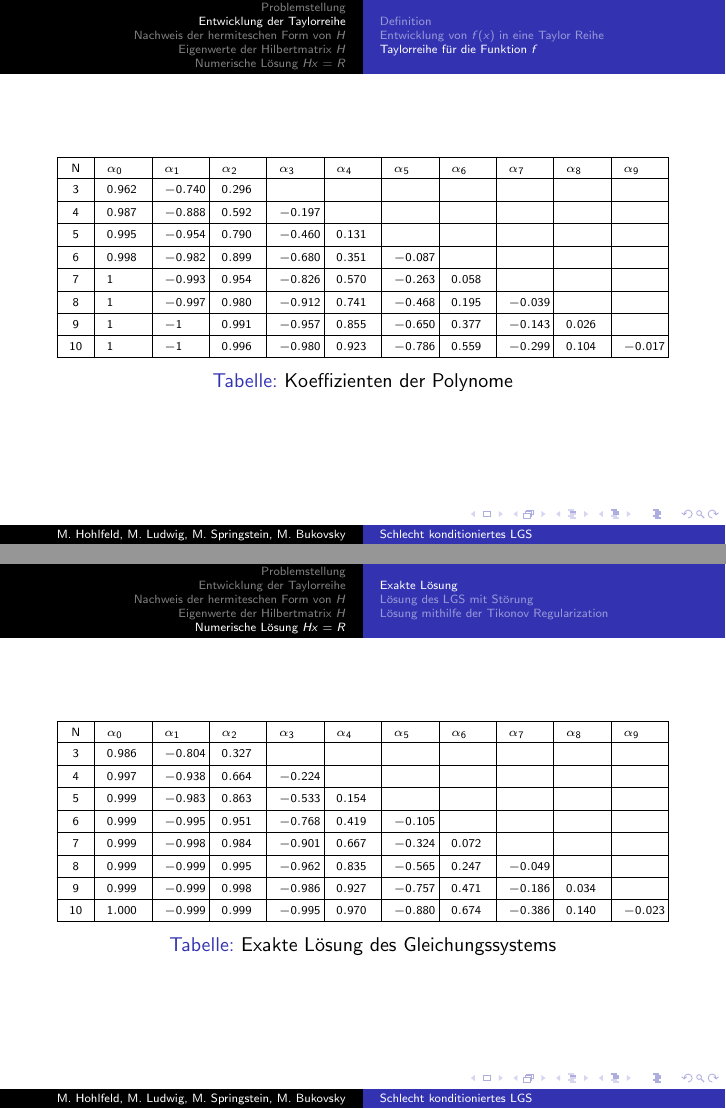
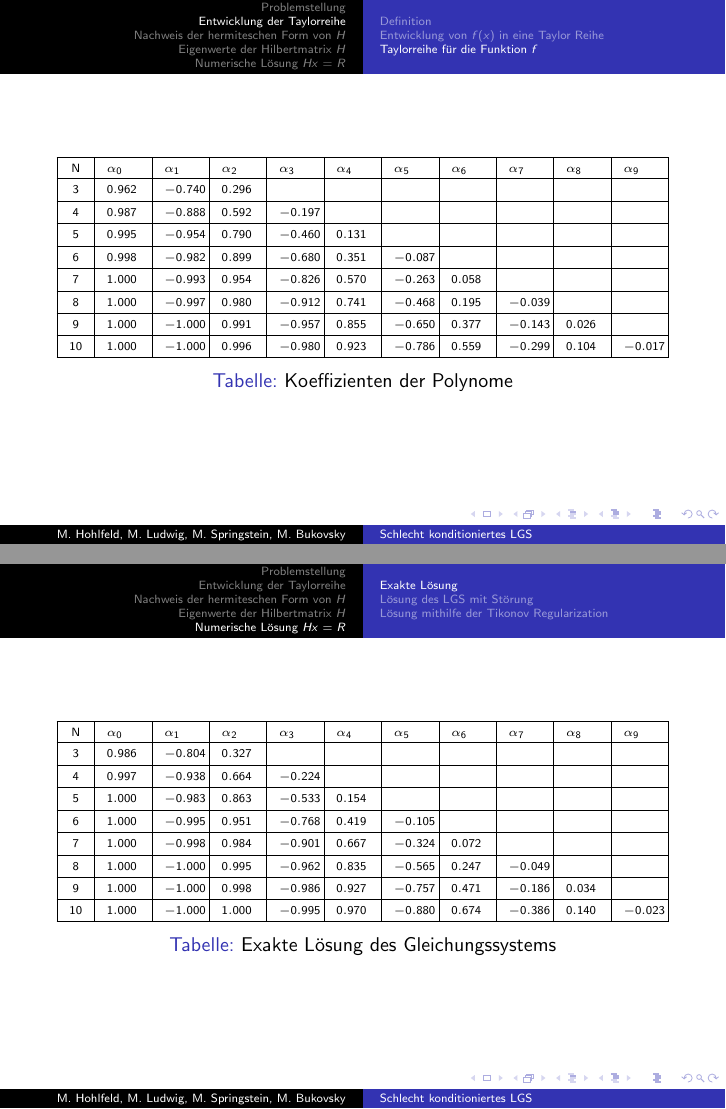
Before and after one commit to befedo/numa, LaTeX slides (doc/prasentation.tex): pages 8 and 12 of 16, joined at a grey line. Compiled offline with pdfLaTeX.

Commit message:
Tikhonov korrigiert. Finale Präsentation.

```diff
--- a/doc/prasentation.tex
+++ b/doc/prasentation.tex
@@ -117,10 +117,10 @@
         4 & $0.987$ & $-0.888$ & $0.592$ & $-0.197$ &&&&&& \\\hline
         5 & $0.995$ & $-0.954$ & $0.790$ & $-0.460$ & $0.131$ &&&&& \\\hline
         6 & $0.998$ & $-0.982$ & $0.899$ & $-0.680$ & $0.351$ & $-0.087$ &&&& \\\hline
-        7 & $1$ & $-0.993$ & $0.954$ & $-0.826$ & $0.570$ & $-0.263$ & $0.058$ &&& \\\hline
-        8 & $1$ & $-0.997$ & $0.980$ & $-0.912$ & $0.741$ & $-0.468$ & $0.195$ & $-0.039$ && \\\hline
-        9 & $1$ & $-1$ & $0.991$ & $-0.957$ & $0.855$ & $-0.650$ & $0.377$ & $-0.143$ & $0.026$ & \\\hline
-        10& $1$ & $-1$ & $0.996$ & $-0.980$ & $0.923$ & $-0.786$ & $0.559$ & $-0.299$ & $0.104$ & $-0.017$ \\\hline
+        7 & $1.000$ & $-0.993$ & $0.954$ & $-0.826$ & $0.570$ & $-0.263$ & $0.058$ &&& \\\hline
+        8 & $1.000$ & $-0.997$ & $0.980$ & $-0.912$ & $0.741$ & $-0.468$ & $0.195$ & $-0.039$ && \\\hline
+        9 & $1.000$ & $-1.000$ & $0.991$ & $-0.957$ & $0.855$ & $-0.650$ & $0.377$ & $-0.143$ & $0.026$ & \\\hline
+        10& $1.000$ & $-1.000$ & $0.996$ & $-0.980$ & $0.923$ & $-0.786$ & $0.559$ & $-0.299$ & $0.104$ & $-0.017$ \\\hline
     \end{tabularx}
     \caption{Koeffizienten der Polynome}
     \end{table}
@@ -210,12 +210,12 @@
         N & $\alpha_0$&$\alpha_1$&$\alpha_2$&$\alpha_3$&$\alpha_4$&$\alpha_5$&$\alpha_6$&$\alpha_7$&$\alpha_8$&$\alpha_9$ \\\hline
         3 & $0.986$ & $-0.804$ &  $0.327$ &&&&&&& \\\hline
         4 & $0.997$ & $-0.938$ &  $0.664$ & $-0.224$ &&&&&& \\\hline
-        5 & $0.999$ & $-0.983$ &  $0.863$ & $-0.533$ &  $0.154$ &&&&& \\\hline
-        6 & $0.999$ & $-0.995$ &  $0.951$ & $-0.768$ &  $0.419$ & $-0.105$ &&&& \\\hline
-        7 & $0.999$ & $-0.998$ &  $0.984$ & $-0.901$ &  $0.667$ & $-0.324$ &  $0.072$ &&& \\\hline
-        8 & $0.999$ & $-0.999$ &  $0.995$ & $-0.962$ &  $0.835$ & $-0.565$ &  $0.247$ & $-0.049$ && \\\hline
-        9 & $0.999$ & $-0.999$ &  $0.998$ & $-0.986$ &  $0.927$ & $-0.757$ &  $0.471$ & $-0.186$ &  $0.034$ & \\\hline
-        10 & $1.000$ & $-0.999$ &  $0.999$ & $-0.995$ &  $0.970$ & $-0.880$ &  $0.674$ & $-0.386$ &  $0.140$ & $-0.023$  \\\hline
+        5 & $1.000$ & $-0.983$ &  $0.863$ & $-0.533$ &  $0.154$ &&&&& \\\hline
+        6 & $1.000$ & $-0.995$ &  $0.951$ & $-0.768$ &  $0.419$ & $-0.105$ &&&& \\\hline
+        7 & $1.000$ & $-0.998$ &  $0.984$ & $-0.901$ &  $0.667$ & $-0.324$ &  $0.072$ &&& \\\hline
+        8 & $1.000$ & $-1.000$ &  $0.995$ & $-0.962$ &  $0.835$ & $-0.565$ &  $0.247$ & $-0.049$ && \\\hline
+        9 & $1.000$ & $-1.000$ &  $0.998$ & $-0.986$ &  $0.927$ & $-0.757$ &  $0.471$ & $-0.186$ &  $0.034$ & \\\hline
+        10 & $1.000$ & $-1.000$ &  $1.000$ & $-0.995$ &  $0.970$ & $-0.880$ &  $0.674$ & $-0.386$ &  $0.140$ & $-0.023$  \\\hline
     \end{tabularx}
     \caption{Exakte Lösung des Gleichungssystems}
     \end{table}
```
Also changed, not shown: doc/prasentation.pdf, doc/prasentation.tex (2 more changed lines), 1 other file.
